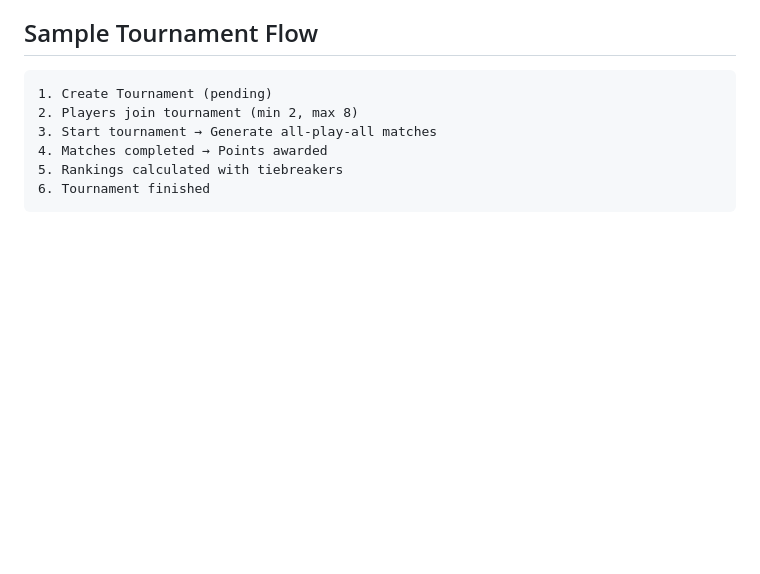
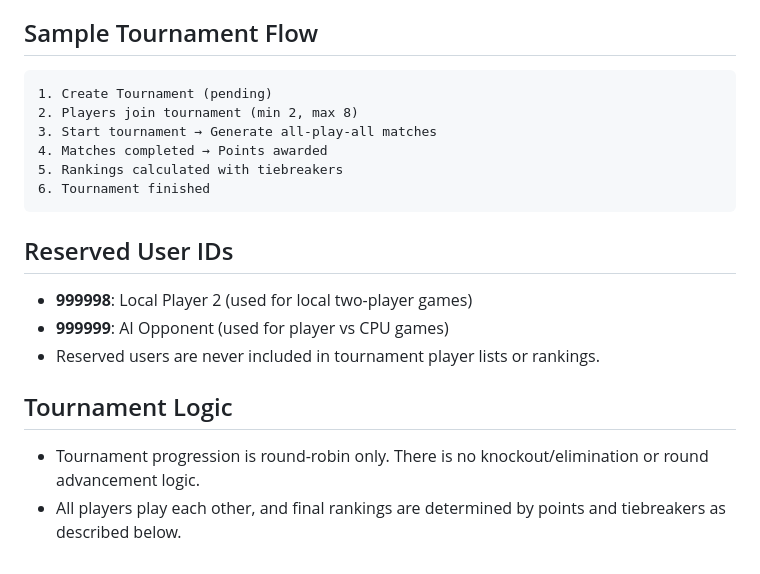
Before and after one commit to LuisTakeo/42-Transcendence, a Markdown page: Back/docs/TOURNAMENTS_API.md, the part around the change. Rendered like a GitHub page; blank space fills up the shorter version.

````diff
--- a/Back/docs/TOURNAMENTS_API.md
+++ b/Back/docs/TOURNAMENTS_API.md
@@ -270,3 +270,12 @@ Returns the final ranking for a tournament, applying tiebreaker rules.
 5. Rankings calculated with tiebreakers
 6. Tournament finished
 ```
+
+## Reserved User IDs
+- **999998**: Local Player 2 (used for local two-player games)
+- **999999**: AI Opponent (used for player vs CPU games)
+- Reserved users are never included in tournament player lists or rankings.
+
+## Tournament Logic
+- Tournament progression is round-robin only. There is no knockout/elimination or round advancement logic.
+- All players play each other, and final rankings are determined by points and tiebreakers as described below.
````
Also changed, not shown: Back/docs/MATCHES_API.md (+17 -5 lines), Back/docs/USERS_API.md (+9 -0 lines).
